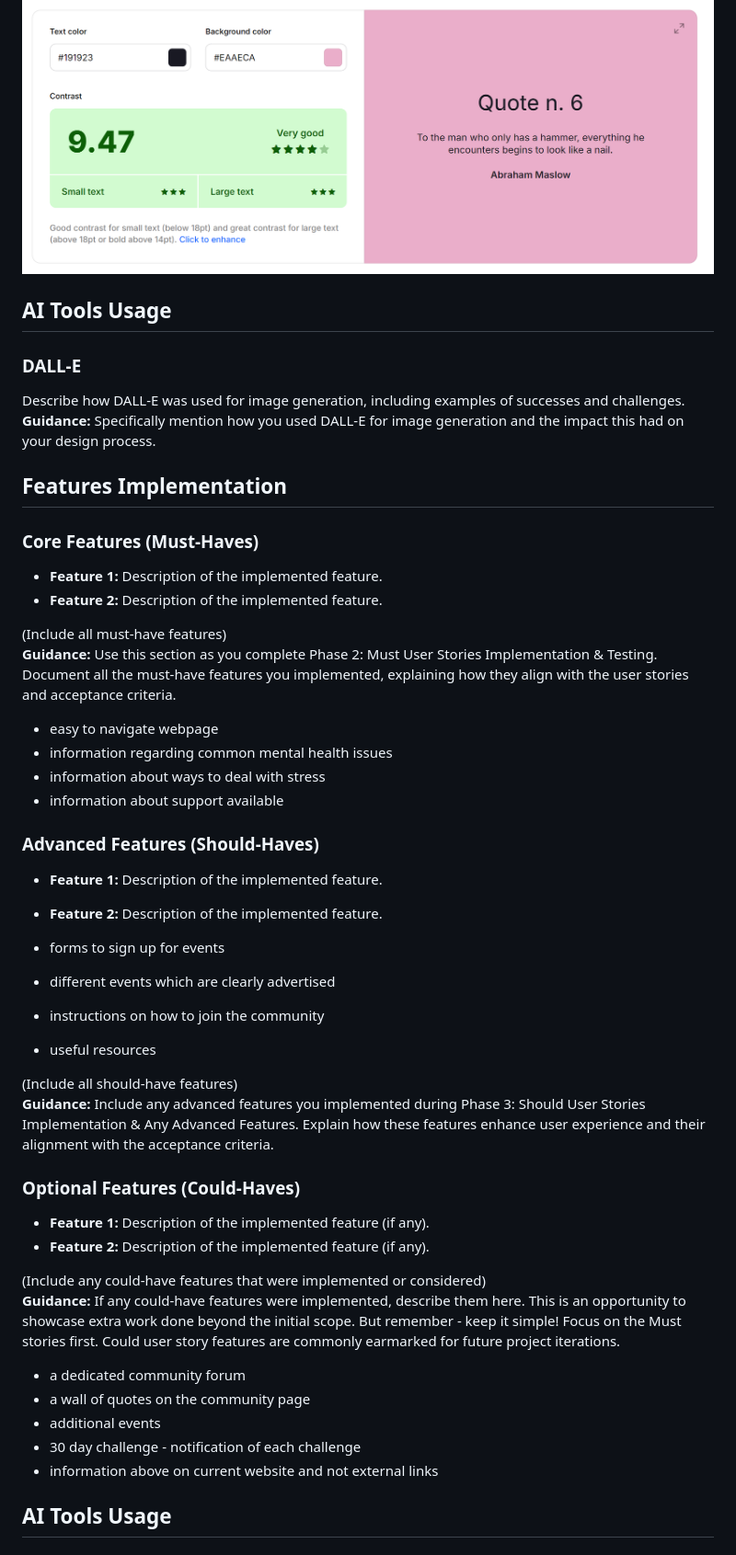
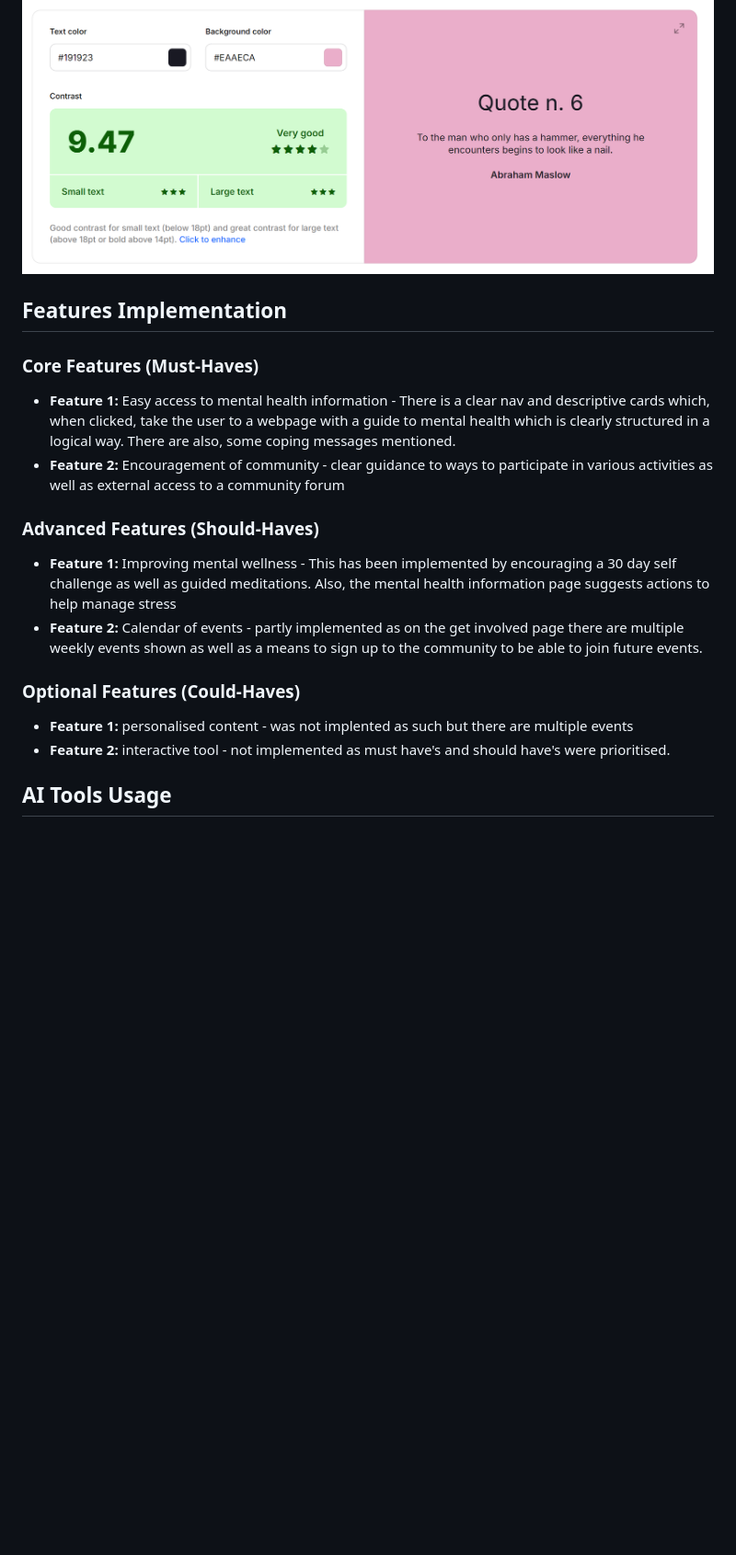
Before and after one commit to MFS4711/project1-practice, a Markdown page: README.md, the part around one of its changes. Shown at 92% size. GitHub-like rendering; blank space fills up the shorter version.

```diff
--- a/README.md
+++ b/README.md
@@ -158,51 +154,19 @@ I ensured to adhere to accessibility guidelines by using the combinations of col
 
 ![black text - pink background](assets/images/readme-images/black-pink-bg.png "black text - pink background")
 
-
-## AI Tools Usage
-
-### DALL-E
-Describe how DALL-E was used for image generation, including examples of successes and challenges.
-**Guidance:** Specifically mention how you used DALL-E for image generation and the impact this had on your design process.
-
 ## Features Implementation
 
 ### Core Features (Must-Haves)
-- **Feature 1:** Description of the implemented feature.
-- **Feature 2:** Description of the implemented feature.
-
-(Include all must-have features)
-**Guidance:** Use this section as you complete Phase 2: Must User Stories Implementation & Testing. Document all the must-have features you implemented, explaining how they align with the user stories and acceptance criteria.
-
-- easy to navigate webpage
-- information regarding common mental health issues
-- information about ways to deal with stress
-- information about support available
+- **Feature 1:** Easy access to mental health information - There is a clear nav and descriptive cards which, when clicked, take the user to a webpage with a guide to mental health which is clearly structured in a logical way. There are also, some coping messages mentioned.
+- **Feature 2:** Encouragement of community - clear guidance to ways to participate in various activities as well as external access to a community forum
 
 ### Advanced Features (Should-Haves)
-- **Feature 1:** Description of the implemented feature.
-- **Feature 2:** Description of the implemented feature.
-
-- forms to sign up for events
-- different events which are clearly advertised
-- instructions on how to join the community
-- useful resources
-
-(Include all should-have features)
-**Guidance:** Include any advanced features you implemented during Phase 3: Should User Stories Implementation & Any Advanced Features. Explain how these features enhance user experience and their alignment with the acceptance criteria.
+- **Feature 1:** Improving mental wellness - This has been implemented by encouraging a 30 day self challenge as well as guided meditations. Also, the mental health information page suggests actions to help manage stress
+- **Feature 2:** Calendar of events - partly implemented as on the get involved page there are multiple weekly events shown as well as a means to sign up to the community to be able to join future events.
 
 ### Optional Features (Could-Haves)
-- **Feature 1:** Description of the implemented feature (if any).
-- **Feature 2:** Description of the implemented feature (if any).
-
-(Include any could-have features that were implemented or considered)
-**Guidance:** If any could-have features were implemented, describe them here. This is an opportunity to showcase extra work done beyond the initial scope. But remember - keep it simple! Focus on the Must stories first. Could user story features are commonly earmarked for future project iterations.
-
-- a dedicated community forum
-- a wall of quotes on the community page
-- additional events
-- 30 day challenge - notification of each challenge
-- information above on current website and not external links
+- **Feature 1:** personalised content - was not implented as such but there are multiple events
+- **Feature 2:** interactive tool - not implemented as must have's and should have's were prioritised.
 
 ## AI Tools Usage
 
```
Also changed, not shown: other parts of README.md (+0 -4 lines).
